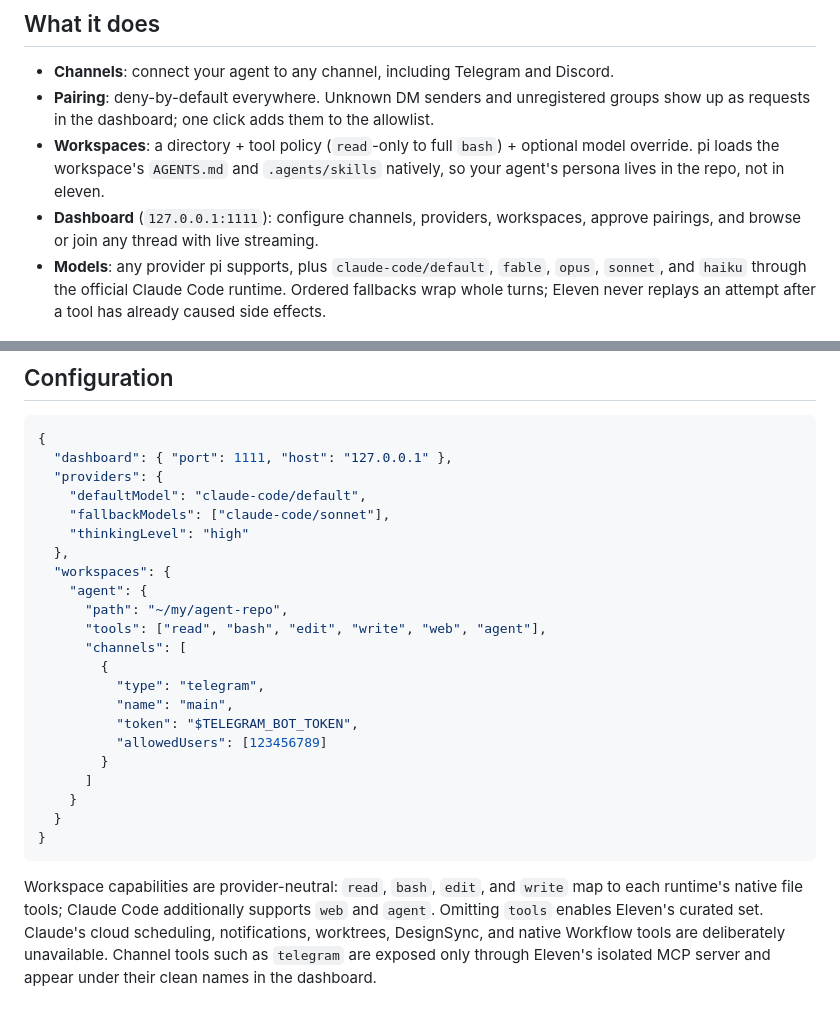
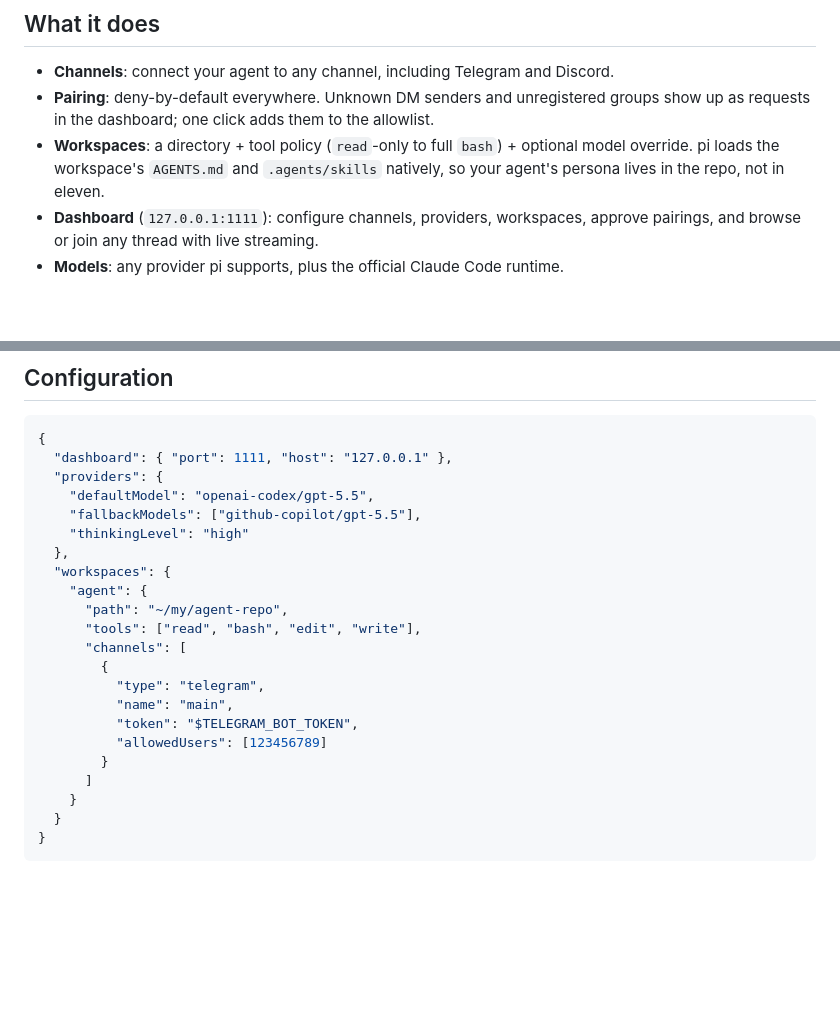
Before and after one commit to ceifa/eleven, a Markdown page: README.md, 2 parts joined by grey strips. Drawn GitHub-style; blank space fills up the shorter version.

Commit message:
trim Claude details from README

````diff
--- a/README.md
+++ b/README.md
@@ -14,7 +14,7 @@ The idea is simple: eleven makes your local agent reachable from anywhere, throu
 - **Pairing**: deny-by-default everywhere. Unknown DM senders and unregistered groups show up as requests in the dashboard; one click adds them to the allowlist.
 - **Workspaces**: a directory + tool policy (`read`-only to full `bash`) + optional model override. pi loads the workspace's `AGENTS.md` and `.agents/skills` natively, so your agent's persona lives in the repo, not in eleven.
 - **Dashboard** (`127.0.0.1:1111`): configure channels, providers, workspaces, approve pairings, and browse or join any thread with live streaming.
-- **Models**: any provider pi supports, plus `claude-code/default`, `fable`, `opus`, `sonnet`, and `haiku` through the official Claude Code runtime. Ordered fallbacks wrap whole turns; Eleven never replays an attempt after a tool has already caused side effects.
+- **Models**: any provider pi supports, plus the official Claude Code runtime.
 
 ![eleven dashboard: workspace configuration](https://raw.githubusercontent.com/ceifa/eleven/main/assets/dashboard-workspaces.jpg)
 
@@ -40,14 +40,14 @@ Config lives in `~/.config/eleven/eleven.json`, but the dashboard edits it for y
 {
   "dashboard": { "port": 1111, "host": "127.0.0.1" },
   "providers": {
-    "defaultModel": "claude-code/default",
-    "fallbackModels": ["claude-code/sonnet"],
+    "defaultModel": "openai-codex/gpt-5.5",
+    "fallbackModels": ["github-copilot/gpt-5.5"],
     "thinkingLevel": "high"
   },
   "workspaces": {
     "agent": {
       "path": "~/my/agent-repo",
-      "tools": ["read", "bash", "edit", "write", "web", "agent"],
+      "tools": ["read", "bash", "edit", "write"],
       "channels": [
         {
           "type": "telegram",
@@ -60,5 +60,3 @@ Config lives in `~/.config/eleven/eleven.json`, but the dashboard edits it for y
   }
 }
 ```
-
-Workspace capabilities are provider-neutral: `read`, `bash`, `edit`, and `write` map to each runtime's native file tools; Claude Code additionally supports `web` and `agent`. Omitting `tools` enables Eleven's curated set. Claude's cloud scheduling, notifications, worktrees, DesignSync, and native Workflow tools are deliberately unavailable. Channel tools such as `telegram` are exposed only through Eleven's isolated MCP server and appear under their clean names in the dashboard.
````
